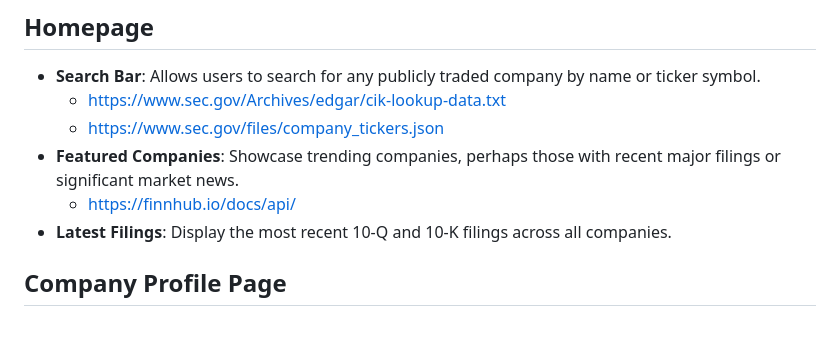
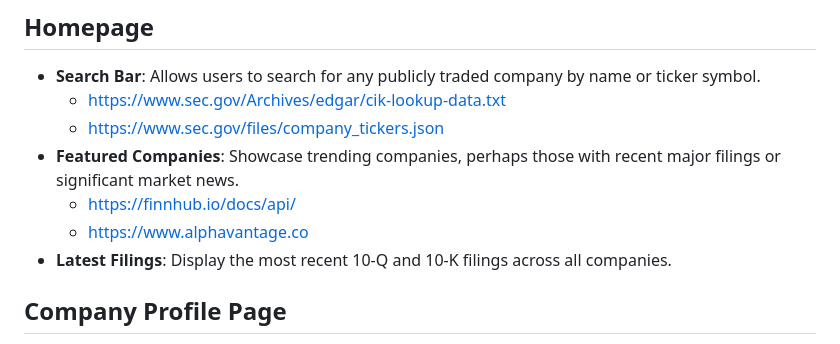
Before and after one commit to Fried-man-Education/SECSignal, a Markdown page: README.md, the part around the change. Drawn GitHub-style.

```diff
--- a/README.md
+++ b/README.md
@@ -8,6 +8,7 @@ AI-driven insights and analysis on SEC filings, empowering investors with concis
   - https://www.sec.gov/files/company_tickers.json
 - **Featured Companies**: Showcase trending companies, perhaps those with recent major filings or significant market news.
   - https://finnhub.io/docs/api/
+  - https://www.alphavantage.co
 - **Latest Filings**: Display the most recent 10-Q and 10-K filings across all companies.
 
 ## Company Profile Page
```
